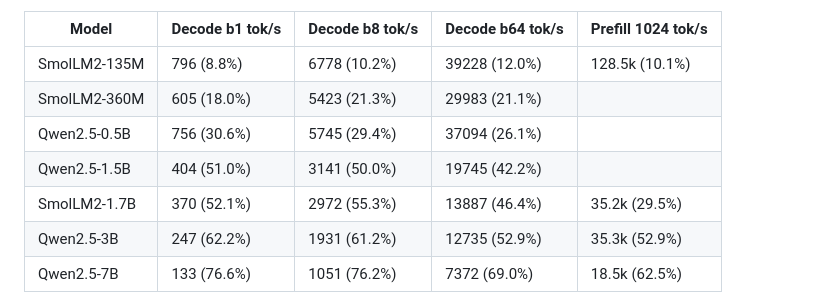
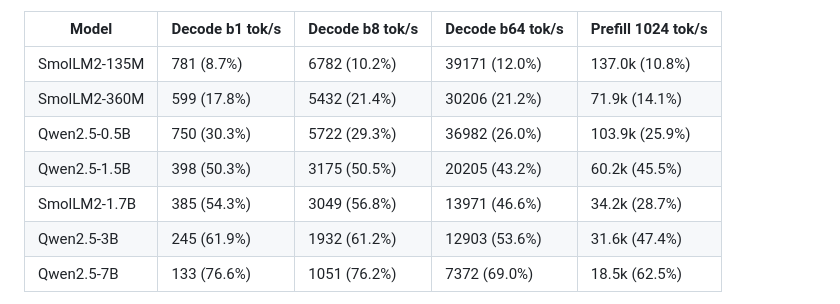
Before and after one commit to blueflare-energy/reciprocating-engine, a Markdown page: README.md, the part around the change. Rendered like a GitHub page.

Commit message:
README: results from the published sweep after the prefill changes
Co-Authored-By: Claude Fable 5.1 <noreply@anthropic.com>
Claude-Session: https://claude.ai/code/session_01VUoyvmdyW73XuUwedpKuqZ

```diff
--- a/README.md
+++ b/README.md
@@ -66,12 +66,12 @@ against the `reng-ceiling` roofline:
 
 | Model | Decode b1 tok/s | Decode b8 tok/s | Decode b64 tok/s | Prefill 1024 tok/s |
 |---|---|---|---|---|
-| SmolLM2-135M | 796 (8.8%) | 6778 (10.2%) | 39228 (12.0%) | 128.5k (10.1%) |
-| SmolLM2-360M | 605 (18.0%) | 5423 (21.3%) | 29983 (21.1%) | |
-| Qwen2.5-0.5B | 756 (30.6%) | 5745 (29.4%) | 37094 (26.1%) | |
-| Qwen2.5-1.5B | 404 (51.0%) | 3141 (50.0%) | 19745 (42.2%) | |
-| SmolLM2-1.7B | 370 (52.1%) | 2972 (55.3%) | 13887 (46.4%) | 35.2k (29.5%) |
-| Qwen2.5-3B | 247 (62.2%) | 1931 (61.2%) | 12735 (52.9%) | 35.3k (52.9%) |
+| SmolLM2-135M | 781 (8.7%) | 6782 (10.2%) | 39171 (12.0%) | 137.0k (10.8%) |
+| SmolLM2-360M | 599 (17.8%) | 5432 (21.4%) | 30206 (21.2%) | 71.9k (14.1%) |
+| Qwen2.5-0.5B | 750 (30.3%) | 5722 (29.3%) | 36982 (26.0%) | 103.9k (25.9%) |
+| Qwen2.5-1.5B | 398 (50.3%) | 3175 (50.5%) | 20205 (43.2%) | 60.2k (45.5%) |
+| SmolLM2-1.7B | 385 (54.3%) | 3049 (56.8%) | 13971 (46.6%) | 34.2k (28.7%) |
+| Qwen2.5-3B | 245 (61.9%) | 1932 (61.2%) | 12903 (53.6%) | 31.6k (47.4%) |
 | Qwen2.5-7B | 133 (76.6%) | 1051 (76.2%) | 7372 (69.0%) | 18.5k (62.5%) |
 
 Decode percentages are against the HBM roofline, prefill against the MME
```
